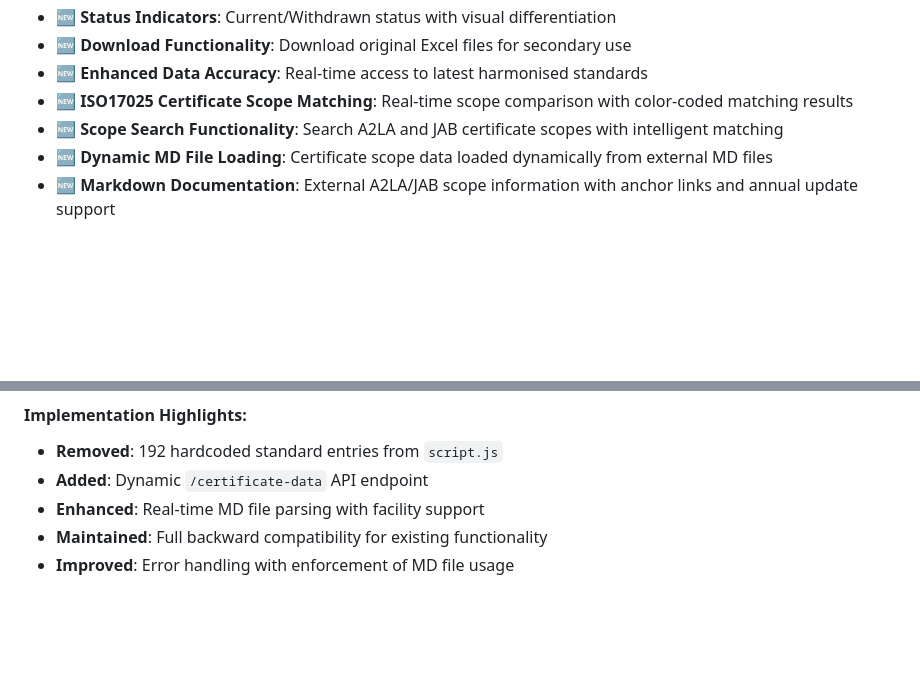
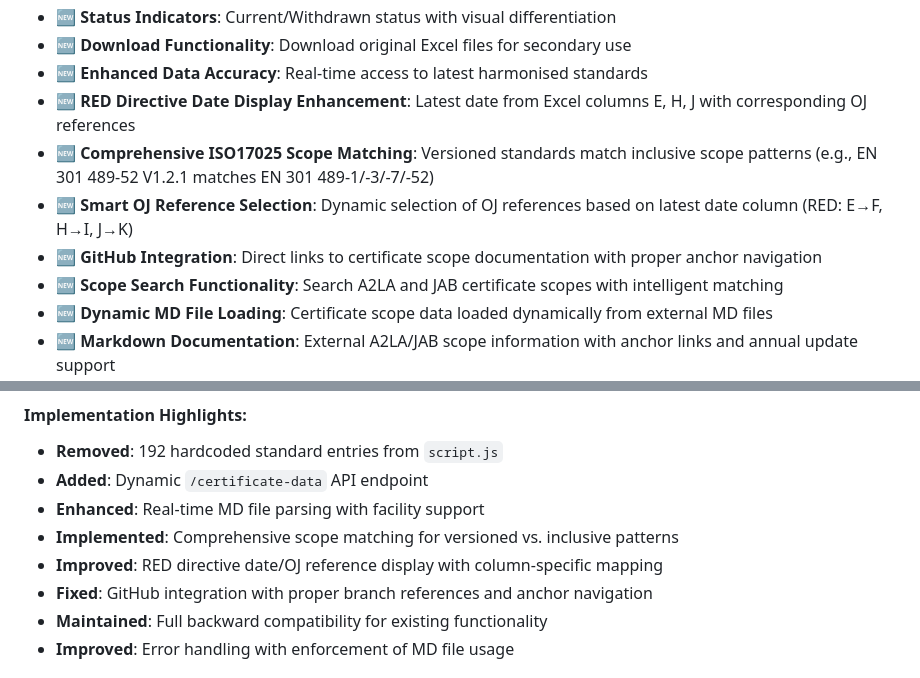
Before and after one commit to Tarachineno/Claude_standard_checker, a Markdown page: README.md, 2 parts joined by grey strips. Rendered like a GitHub page; blank space fills up the shorter version.

```diff
--- a/README.md
+++ b/README.md
@@ -25,7 +25,10 @@ A comprehensive web application for accessing EU harmonized standards and compar
 - 🆕 **Status Indicators**: Current/Withdrawn status with visual differentiation
 - 🆕 **Download Functionality**: Download original Excel files for secondary use
 - 🆕 **Enhanced Data Accuracy**: Real-time access to latest harmonised standards
-- 🆕 **ISO17025 Certificate Scope Matching**: Real-time scope comparison with color-coded matching results
+- 🆕 **RED Directive Date Display Enhancement**: Latest date from Excel columns E, H, J with corresponding OJ references
+- 🆕 **Comprehensive ISO17025 Scope Matching**: Versioned standards match inclusive scope patterns (e.g., EN 301 489-52 V1.2.1 matches EN 301 489-1/-3/-7/-52)
+- 🆕 **Smart OJ Reference Selection**: Dynamic selection of OJ references based on latest date column (RED: E→F, H→I, J→K)
+- 🆕 **GitHub Integration**: Direct links to certificate scope documentation with proper anchor navigation
 - 🆕 **Scope Search Functionality**: Search A2LA and JAB certificate scopes with intelligent matching
 - 🆕 **Dynamic MD File Loading**: Certificate scope data loaded dynamically from external MD files
 - 🆕 **Markdown Documentation**: External A2LA/JAB scope information with anchor links and annual update support
@@ -627,6 +644,9 @@ Portal Mapping:
 - **Removed**: 192 hardcoded standard entries from `script.js`
 - **Added**: Dynamic `/certificate-data` API endpoint
 - **Enhanced**: Real-time MD file parsing with facility support
+- **Implemented**: Comprehensive scope matching for versioned vs. inclusive patterns
+- **Improved**: RED directive date/OJ reference display with column-specific mapping
+- **Fixed**: GitHub integration with proper branch references and anchor navigation
 - **Maintained**: Full backward compatibility for existing functionality
 - **Improved**: Error handling with enforcement of MD file usage
 
```
Also changed, not shown: other parts of README.md (+25 -11 lines).
